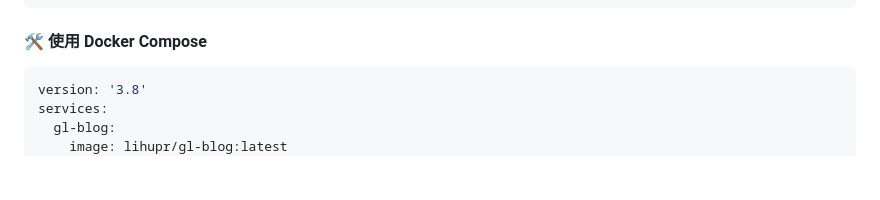
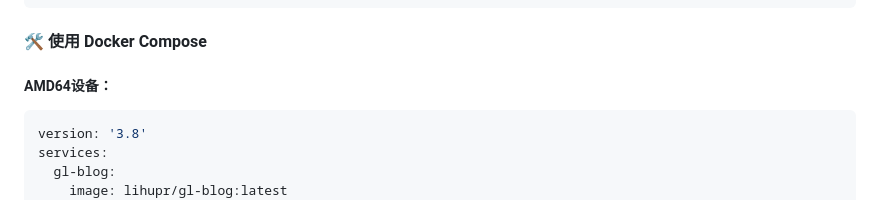
Before and after one commit to LifeAsFloat/GL-Blog, a Markdown page: README.md, the part around the change. Drawn GitHub-style; blank space fills up the shorter version.

````diff
--- a/README.md
+++ b/README.md
@@ -160,6 +160,7 @@ docker run -d --name gl-blog --restart unless-stopped -p 3000:3000 -v /root/gl-b
 ```
 
 #### 🛠️ 使用 Docker Compose
+##### AMD64设备：
 ```yaml
 version: '3.8'
 services:
````
